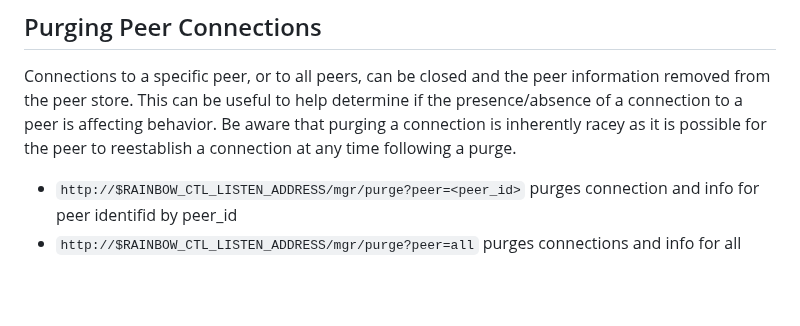
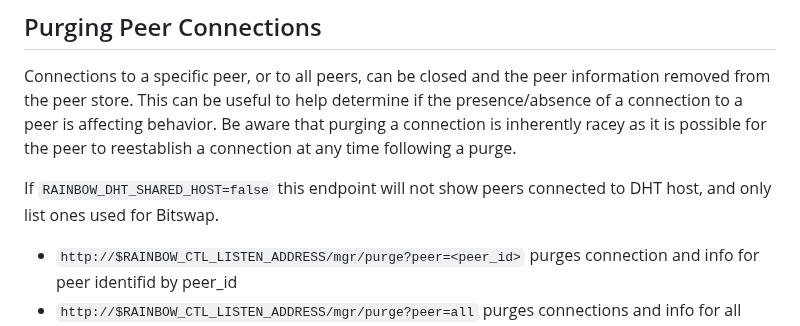
Before and after one commit to ipfs/rainbow, a Markdown page: README.md, the part around the change. Drawn GitHub-style; blank space fills up the shorter version.

Commit message:
Update README.md
Co-authored-by: Marcin Rataj <lidel@lidel.org>

```diff
--- a/README.md
+++ b/README.md
@@ -146,6 +146,8 @@ possible to dynamically modify the logging at runtime.
 
 Connections to a specific peer, or to all peers, can be closed and the peer information removed from the peer store. This can be useful to help determine if the presence/absence of a connection to a peer is affecting behavior. Be aware that purging a connection is inherently racey as it is possible for the peer to reestablish a connection at any time following a purge.
 
+If `RAINBOW_DHT_SHARED_HOST=false` this endpoint will not show peers connected to DHT host, and only list ones used for Bitswap.
+
 - `http://$RAINBOW_CTL_LISTEN_ADDRESS/mgr/purge?peer=<peer_id>` purges connection and info for peer identifid by peer_id
 - `http://$RAINBOW_CTL_LISTEN_ADDRESS/mgr/purge?peer=all` purges connections and info for all peers
 - `http://$RAINBOW_CTL_LISTEN_ADDRESS/mgr/peers` returns a list of currently connected peers
```
